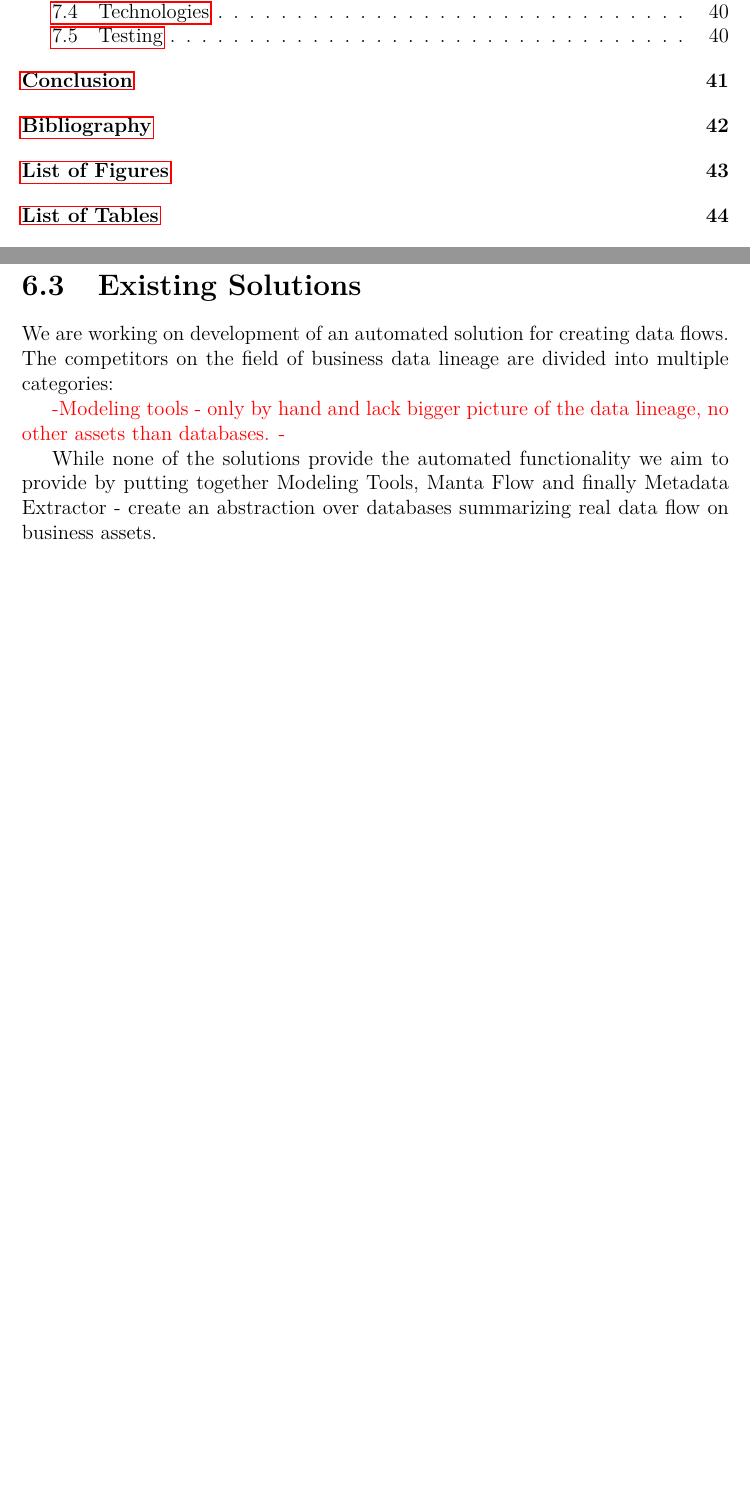
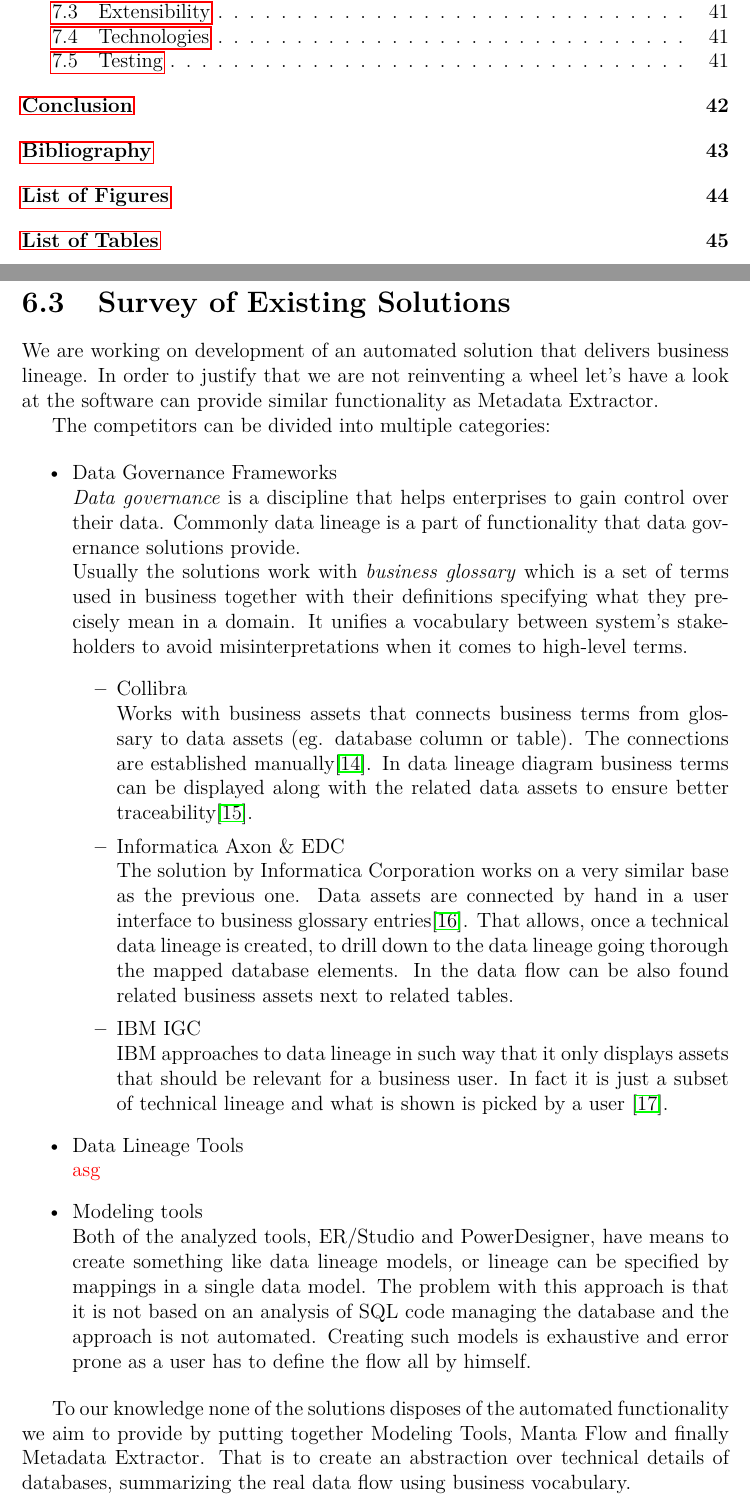
Before and after one commit to drobnyd/Thesis, a LaTeX thesis (en/thesis.tex, which reads en/solution_design.tex): two parts of pages 6 and 43 of 50 before the commit and two parts of pages 6 and 43 of 51 after it, joined at a grey line, cut at the place of the change, the shorter picture padded with empty space. Compiled offline with pdfLaTeX.

Commit message:
Survey of similar tools

```diff
--- a/en/solution_design.tex
+++ b/en/solution_design.tex
@@ -554,15 +554,35 @@
 \end{enumerate}
 
 
-\section{Existing Solutions}
+\section{Survey of Existing Solutions}
 
-We are working on development of an automated solution for creating data flows.
-The competitors on the field of business data lineage are divided into multiple categories:
+We are working on development of an automated solution that delivers business lineage.
+In order to justify that we are not reinventing a wheel let's have a look at the software can provide similar functionality as Metadata Extractor.
 
-\TODO{-Modeling tools - only by hand and lack bigger picture of the data lineage, no other assets than databases.
--}
+The competitors can be divided into multiple categories:
 
-While none of the solutions provide the automated functionality we aim to provide by putting together Modeling Tools, Manta Flow and finally Metadata Extractor - create an abstraction over databases summarizing real data flow on business assets.
+\begin{itemize}
+	\item Data Governance Frameworks \\
+	\definition{Data governance} is a discipline that helps enterprises to gain control over their data. Commonly data lineage is a part of functionality that data governance solutions provide. \\
+	Usually the solutions work with \definition{business glossary} which is a set of terms used in business together with their definitions specifying what they precisely mean in a domain. It unifies a vocabulary between system's stakeholders to avoid misinterpretations when it comes to high-level terms.
+	\begin{itemize}
+		\item Collibra \\
+		Works with business assets that connects business terms from glossary to data assets (eg. database column or table). The connections are established manually\cite{CollibraBusinessAssets}. In data lineage diagram business terms can be displayed along with the related data assets to ensure better traceability\cite{CollibraVisualization}.
+		\item Informatica Axon \& EDC \\
+		The solution by Informatica Corporation works on a very similar base as the previous one.
+		Data assets are connected by hand in a user interface to business glossary entries\cite{InformaticaBusinessAssets}. That allows, once a technical data lineage is created, to drill down to the data lineage going thorough the mapped database elements. In the data flow can be also found related business assets next to related tables.
+		\item IBM IGC \\
+		IBM approaches to data lineage in such way that it only displays assets that should be relevant for a business user. In fact it is just a subset of technical lineage and what is shown is picked by a user \cite{IbmIgcBusinessLineage}.
+	\end{itemize}
+	\item Data Lineage Tools \\
+	\TODO{asg}
+
+	\item Modeling tools \\
+	Both of the analyzed tools, ER/Studio and PowerDesigner, have means to create something like data lineage models, or lineage can be specified by mappings in a single data model. The problem with this approach is that it is not based on an analysis of SQL code managing the database and the approach is not automated. Creating such models is exhaustive and error prone as a user has to define the flow all by himself.
+\end{itemize}
+
+
+To our knowledge none of the solutions disposes of the automated functionality we aim to provide by putting together Modeling Tools, Manta Flow and finally Metadata Extractor. That is to create an abstraction over technical details of databases, summarizing the real data flow using business vocabulary.
 
 \section{Architecture of the System}
 
```
Also changed, not shown: en/bibliography.bib (+20 -0 lines), en/thesis.bbl, en/thesis.pdf, 11 other files.
